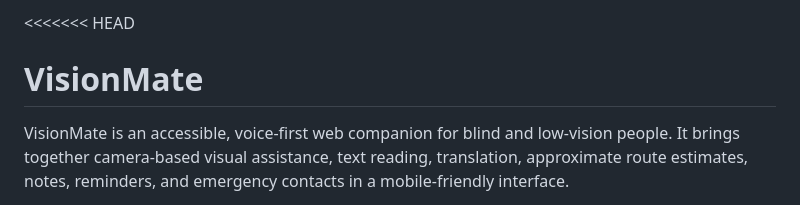
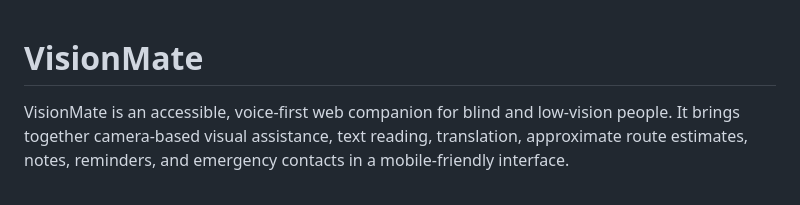
Before and after one commit to ZAHEER-R/visionmate, a Markdown page: README.md, the part around the change. GitHub-like rendering.

```diff
--- a/README.md
+++ b/README.md
@@ -1,4 +1,3 @@
-<<<<<<< HEAD
 # VisionMate
 
 VisionMate is an accessible, voice-first web companion for blind and low-vision people. It brings together camera-based visual assistance, text reading, translation, approximate route estimates, notes, reminders, and emergency contacts in a mobile-friendly interface.
```
